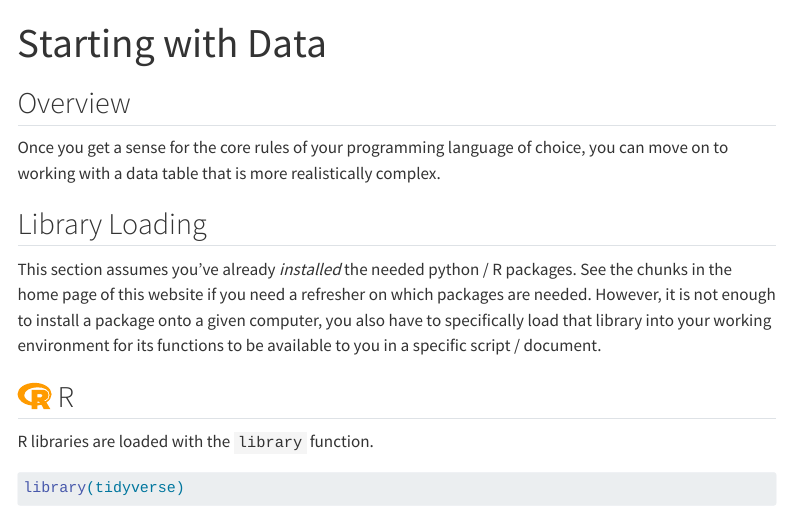
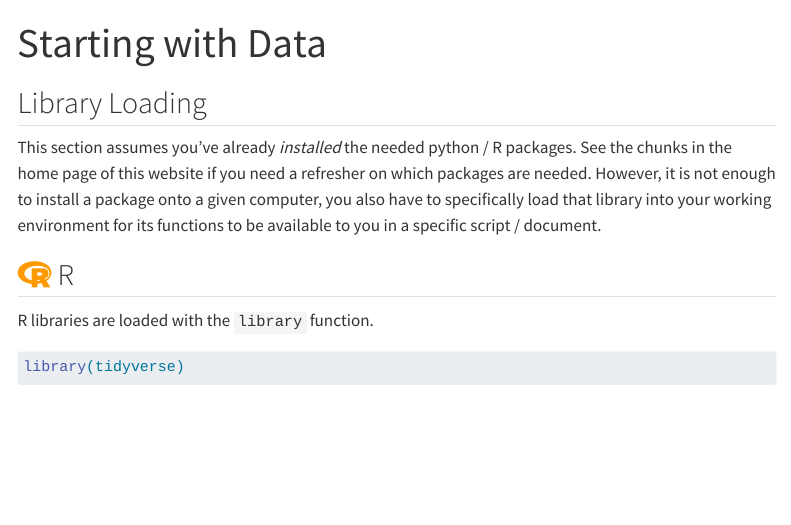
Before and after one commit to njlyon0/collab_bilingualism, a Quarto document (wrangle_start.qmd): the page in a window 1100 px wide, from its top. Rendered offline with R 4.5, knitr and Pandoc in place of Quarto, with nearby package versions; menus at the side of the page are left out.

```diff
--- a/_quarto.yml
+++ b/_quarto.yml
@@ -18,7 +18,7 @@
       - text: "Data Wrangling"
         menu:
           - href: wrangle_start.qmd
-            text: "Starting with Data"
+          - href: wrangle_subset.qmd
     right:
       - text: "Creators"
         menu:
--- a/wrangle_start.qmd
+++ b/wrangle_start.qmd
@@ -2,10 +2,6 @@
 title: "Starting with Data"
 engine: knitr
 ---
-
-## Overview
-
-Once you get a sense for the core rules of your programming language of choice, you can move on to working with a data table that is more realistically complex.
 
 ## Library Loading
 
```
Also changed, not shown: wrangle_subset.qmd (added, +3 -0 lines), 1 other file.
